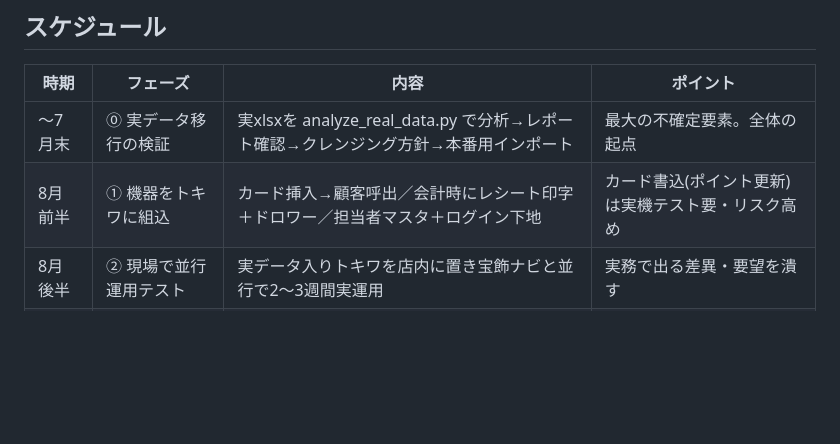
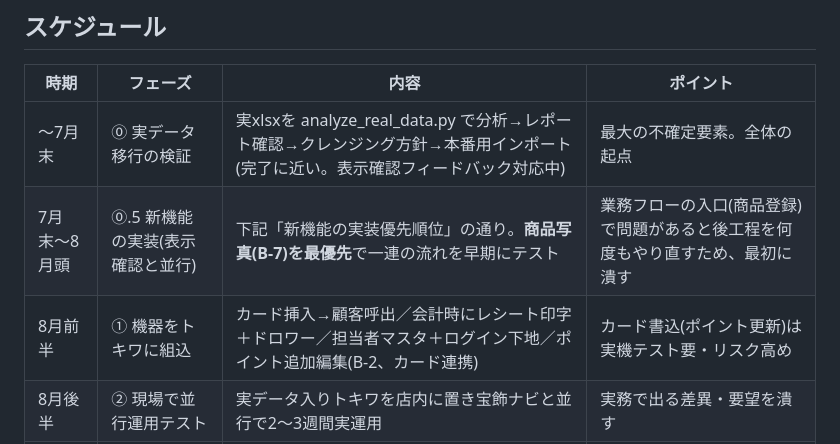
Before and after one commit to futomo32/Claude, a Markdown page: docs/roadmap.md, the part around one of its changes. Rendered like a GitHub page; blank space fills up the shorter version.

```diff
--- a/docs/roadmap.md
+++ b/docs/roadmap.md
@@ -10,8 +10,9 @@
 
 | 時期 | フェーズ | 内容 | ポイント |
 |---|---|---|---|
-| 〜7月末 | ⓪ 実データ移行の検証 | 実xlsxを analyze_real_data.py で分析→レポート確認→クレンジング方針→本番用インポート | 最大の不確定要素。全体の起点 |
-| 8月前半 | ① 機器をトキワに組込 | カード挿入→顧客呼出／会計時にレシート印字＋ドロワー／担当者マスタ＋ログイン下地 | カード書込(ポイント更新)は実機テスト要・リスク高め |
+| 〜7月末 | ⓪ 実データ移行の検証 | 実xlsxを analyze_real_data.py で分析→レポート確認→クレンジング方針→本番用インポート(完了に近い。表示確認フィードバック対応中) | 最大の不確定要素。全体の起点 |
+| 7月末〜8月頭 | ⓪.5 新機能の実装(表示確認と並行) | 下記「新機能の実装優先順位」の通り。**商品写真(B-7)を最優先**で一連の流れを早期にテスト | 業務フローの入口(商品登録)で問題があると後工程を何度もやり直すため、最初に潰す |
+| 8月前半 | ① 機器をトキワに組込 | カード挿入→顧客呼出／会計時にレシート印字＋ドロワー／担当者マスタ＋ログイン下地／ポイント追加編集(B-2、カード連携) | カード書込(ポイント更新)は実機テスト要・リスク高め |
 | 8月後半 | ② 現場で並行運用テスト | 実データ入りトキワを店内に置き宝飾ナビと並行で2〜3週間実運用 | 実務で出る差異・要望を潰す |
 | 9月 | ③ 正式運用開始(店内) | 宝飾ナビを止めトキワへ切替。初月は宝飾ナビも参照用に残す(保険) | バックアップ自動化を先に |
 | 10月〜 | ④ クラウド移行(launch後) | ログイン認証・HTTPS・暗号化・オフライン同期・3点セット→スマホ/iPad対応 | 安定運用確認後。docs/cloud-plan.md 参照 |
```
Also changed, not shown: other parts of docs/roadmap.md (+26 -0 lines), docs/feedback-backlog.md (+26 -10 lines).
